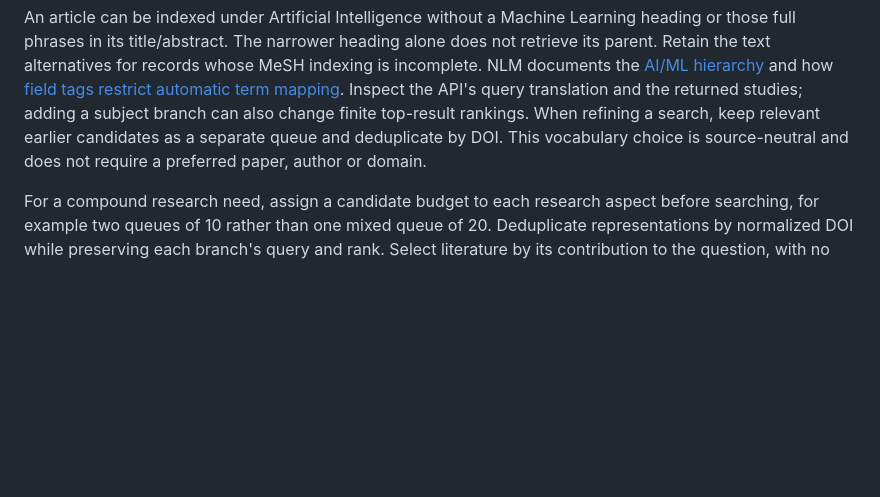
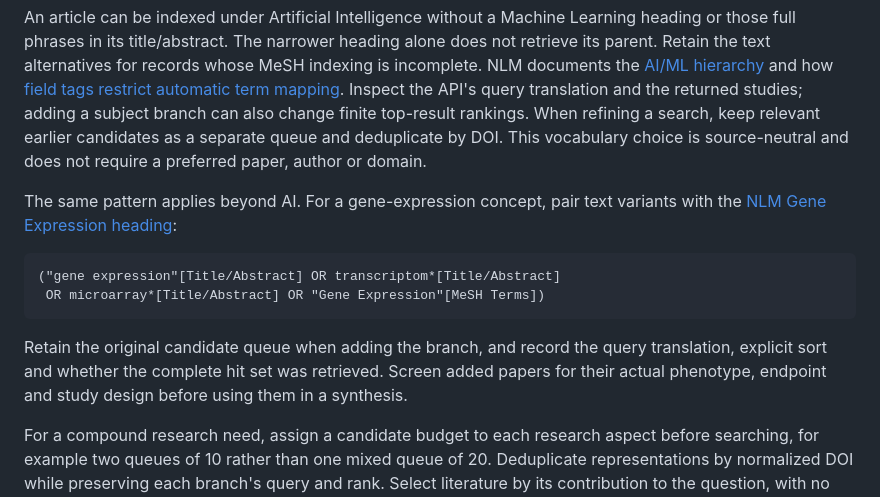
Before and after one commit to DrZoggg/Ge-Zhang.github.io, a Markdown page: docs/author-evidence-client.md, the part around the change. Drawn GitHub-style; blank space fills up the shorter version.

Commit message:
docs: cover controlled vocabulary beyond AI in research queries

````diff
--- a/docs/author-evidence-client.md
+++ b/docs/author-evidence-client.md
@@ -229,6 +229,19 @@ relevant earlier candidates as a separate queue and deduplicate by DOI.
 This vocabulary choice is
 source-neutral and does not require a preferred paper, author or domain.
 
+The same pattern applies beyond AI. For a gene-expression concept, pair text
+variants with the [NLM Gene Expression heading](https://meshb.nlm.nih.gov/record/ui?ui=D015870):
+
+```text
+("gene expression"[Title/Abstract] OR transcriptom*[Title/Abstract]
+ OR microarray*[Title/Abstract] OR "Gene Expression"[MeSH Terms])
+```
+
+Retain the original candidate queue when adding the branch, and record the
+query translation, explicit sort and whether the complete hit set was retrieved.
+Screen added papers for their actual phenotype, endpoint and study design before
+using them in a synthesis.
+
 For a compound research need, assign a candidate budget to each research aspect
 before searching, for example two queues of 10 rather than one mixed queue of 20.
 Deduplicate representations by normalized DOI while preserving each branch's
````
